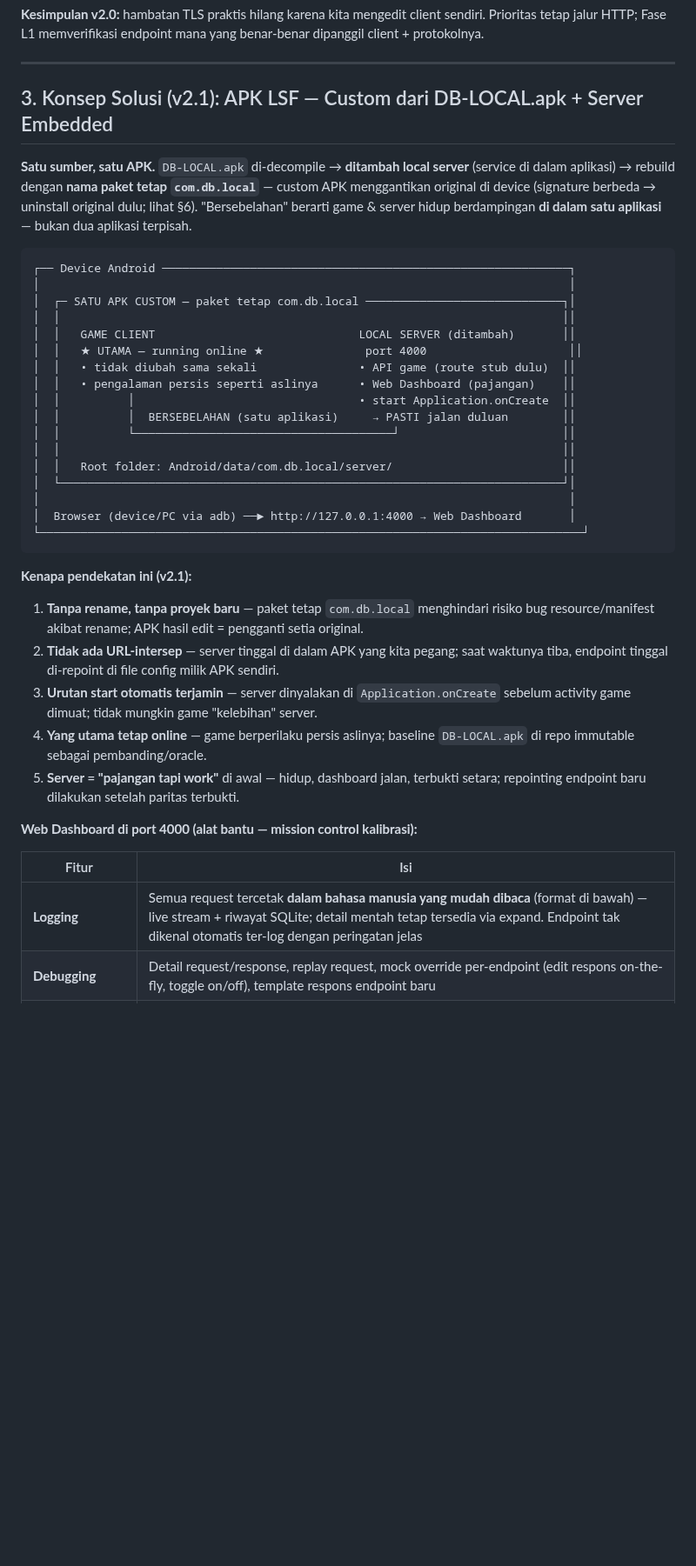
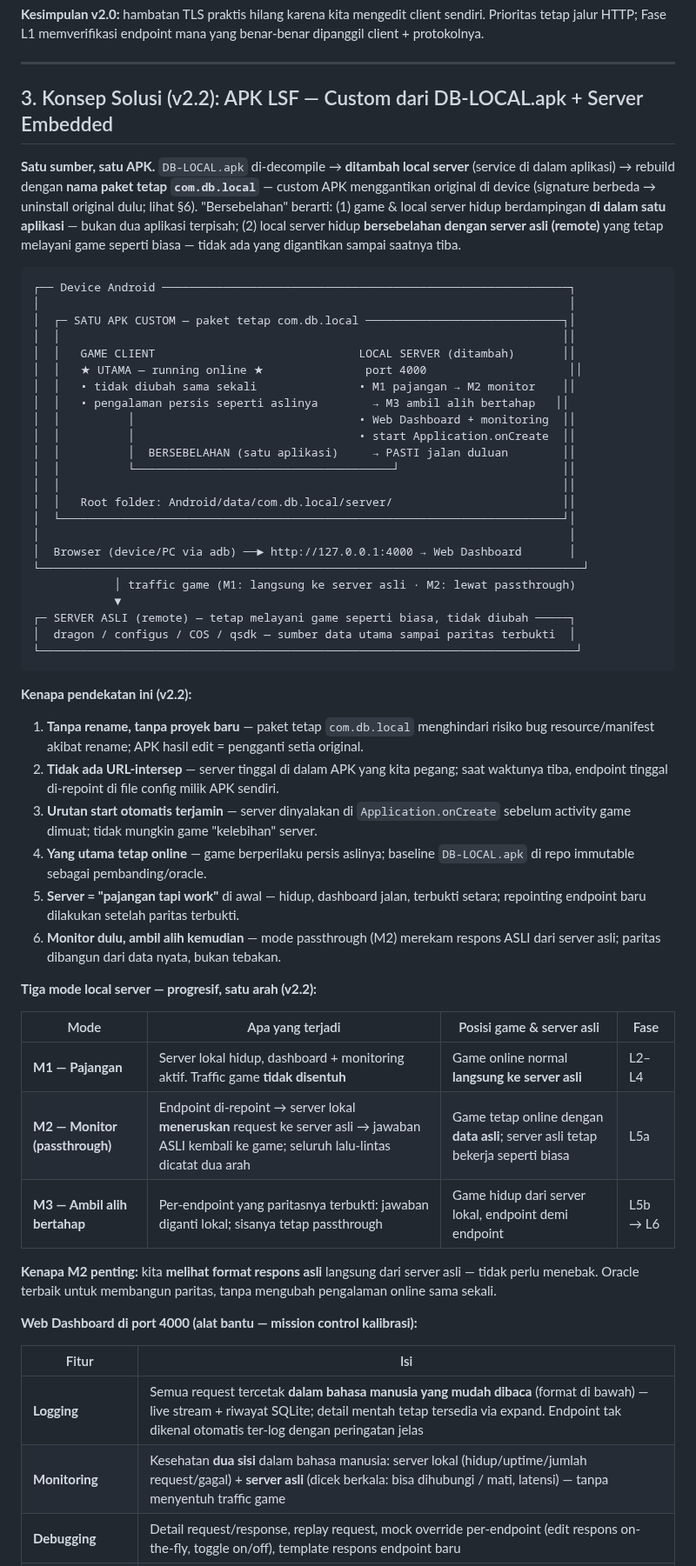
Before and after one commit to anztdree/db-apk, a Markdown page: README.md, the part around one of its changes. Shown at 87% size. Drawn GitHub-style; blank space fills up the shorter version.

````diff
--- a/README.md
+++ b/README.md
@@ -157,13 +164,15 @@ dipanggil client + protokolnya.
 
 ---
 
-## 3. Konsep Solusi (v2.1): APK LSF — Custom dari DB-LOCAL.apk + Server Embedded
+## 3. Konsep Solusi (v2.2): APK LSF — Custom dari DB-LOCAL.apk + Server Embedded
 
 **Satu sumber, satu APK.** `DB-LOCAL.apk` di-decompile → **ditambah local server**
 (service di dalam aplikasi) → rebuild dengan **nama paket tetap `com.db.local`** —
 custom APK menggantikan original di device (signature berbeda → uninstall original
-dulu; lihat §6). "Bersebelahan" berarti game & server hidup berdampingan **di dalam
-satu aplikasi** — bukan dua aplikasi terpisah.
+dulu; lihat §6). "Bersebelahan" berarti: (1) game & local server hidup berdampingan
+**di dalam satu aplikasi** — bukan dua aplikasi terpisah; (2) local server hidup
+**bersebelahan dengan server asli (remote)** yang tetap melayani game seperti biasa —
+tidak ada yang digantikan sampai saatnya tiba.
 
 ```
 ┌── Device Android ────────────────────────────────────────────────────────────┐
@@ -172,8 +181,9 @@ satu aplikasi** — bukan dua aplikasi terpisah.
 │  │                                                                          ││
 │  │   GAME CLIENT                              LOCAL SERVER (ditambah)       ││
 │  │   ★ UTAMA — running online ★               port 4000                     ││
-│  │   • tidak diubah sama sekali               • API game (route stub dulu)  ││
-│  │   • pengalaman persis seperti aslinya      • Web Dashboard (pajangan)    ││
+│  │   • tidak diubah sama sekali               • M1 pajangan → M2 monitor    ││
+│  │   • pengalaman persis seperti aslinya        → M3 ambil alih bertahap   ││
+│  │          │                                 • Web Dashboard + monitoring  ││
 │  │          │                                 • start Application.onCreate  ││
 │  │          │  BERSEBELAHAN (satu aplikasi)     → PASTI jalan duluan        ││
 │  │          └──────────────────────────────────────┘                        ││
@@ -183,9 +193,14 @@ satu aplikasi** — bukan dua aplikasi terpisah.
 │                                                                              │
 │  Browser (device/PC via adb) ──► http://127.0.0.1:4000 → Web Dashboard       │
 └────────────────────────────────────────────────────────────────────────────────┘
+            │ traffic game (M1: langsung ke server asli · M2: lewat passthrough)
+            ▼
+┌─ SERVER ASLI (remote) — tetap melayani game seperti biasa, tidak diubah ─────┐
+│  dragon / configus / COS / qsdk — sumber data utama sampai paritas terbukti  │
+└───────────────────────────────────────────────────────────────────────────────┘
 ```
 
-**Kenapa pendekatan ini (v2.1):**
+**Kenapa pendekatan ini (v2.2):**
 
 1. **Tanpa rename, tanpa proyek baru** — paket tetap `com.db.local` menghindari risiko
    bug resource/manifest akibat rename; APK hasil edit = pengganti setia original.
@@ -197,12 +212,27 @@ satu aplikasi** — bukan dua aplikasi terpisah.
    di repo immutable sebagai pembanding/oracle.
 5. **Server = "pajangan tapi work"** di awal — hidup, dashboard jalan, terbukti setara;
    repointing endpoint baru dilakukan setelah paritas terbukti.
+6. **Monitor dulu, ambil alih kemudian** — mode passthrough (M2) merekam respons ASLI
+   dari server asli; paritas dibangun dari data nyata, bukan tebakan.
+
+**Tiga mode local server — progresif, satu arah (v2.2):**
+
+| Mode | Apa yang terjadi | Posisi game & server asli | Fase |
+|---|---|---|---|
+| **M1 — Pajangan** | Server lokal hidup, dashboard + monitoring aktif. Traffic game **tidak disentuh** | Game online normal **langsung ke server asli** | L2–L4 |
+| **M2 — Monitor (passthrough)** | Endpoint di-repoint → server lokal **meneruskan** request ke server asli → jawaban ASLI kembali ke game; seluruh lalu-lintas dicatat dua arah | Game tetap online dengan **data asli**; server asli tetap bekerja seperti biasa | L5a |
+| **M3 — Ambil alih bertahap** | Per-endpoint yang paritasnya terbukti: jawaban diganti lokal; sisanya tetap passthrough | Game hidup dari server lokal, endpoint demi endpoint | L5b → L6 |
+
+**Kenapa M2 penting:** kita **melihat format respons asli** langsung dari server asli —
+tidak perlu menebak. Oracle terbaik untuk membangun paritas, tanpa mengubah pengalaman
+online sama sekali.
 
 **Web Dashboard di port 4000 (alat bantu — mission control kalibrasi):**
 
 | Fitur | Isi |
 |---|---|
 | **Logging** | Semua request tercetak **dalam bahasa manusia yang mudah dibaca** (format di bawah) — live stream + riwayat SQLite; detail mentah tetap tersedia via expand. Endpoint tak dikenal otomatis ter-log dengan peringatan jelas |
+| **Monitoring** | Kesehatan **dua sisi** dalam bahasa manusia: server lokal (hidup/uptime/jumlah request/gagal) + **server asli** (dicek berkala: bisa dihubungi / mati, latensi) — tanpa menyentuh traffic game |
 | **Debugging** | Detail request/response, replay request, mock override per-endpoint (edit respons on-the-fly, toggle on/off), template respons endpoint baru |
 | **APK Reader** | Buka APK dari device: tree assets, manifest, `config.properties` + auto-decode Base64, strings/dex grep endpoint |
 | **Copy / Export (copy-first)** | Salin **satu klik** semua data: raw body, headers, `curl` siap-replay, config ter-decode, **timeline alur** per sesi boot → ditempel ke asisten untuk dianalisis |
````
Also changed, not shown: other parts of README.md (+40 -12 lines).
